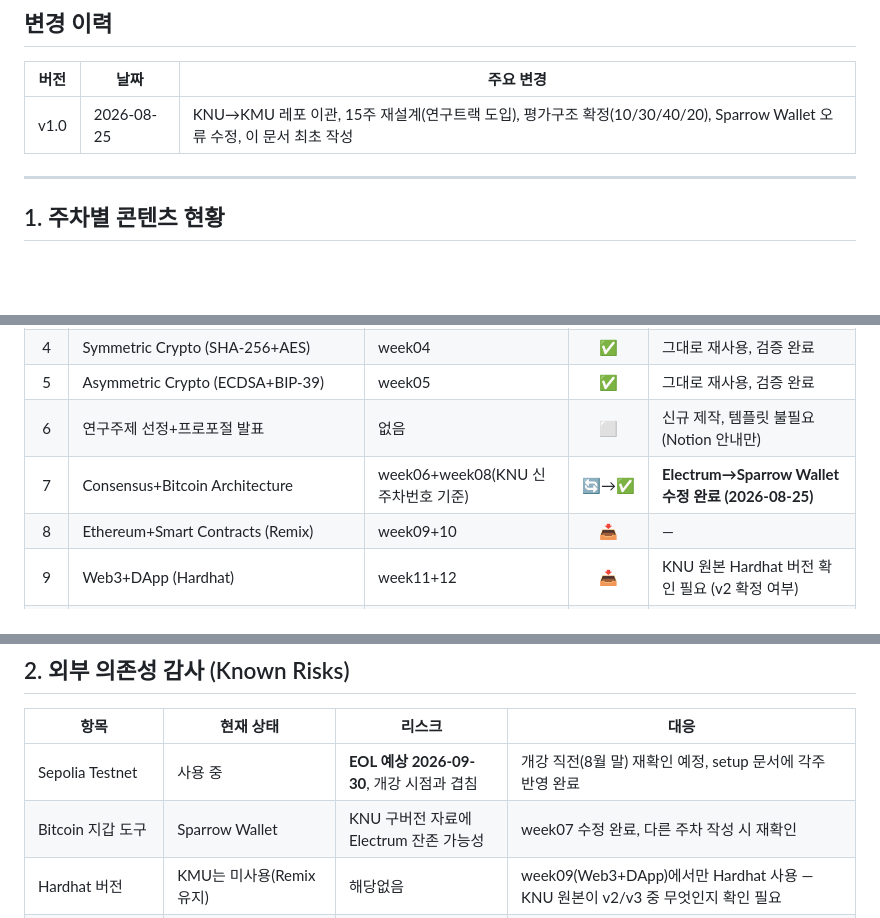
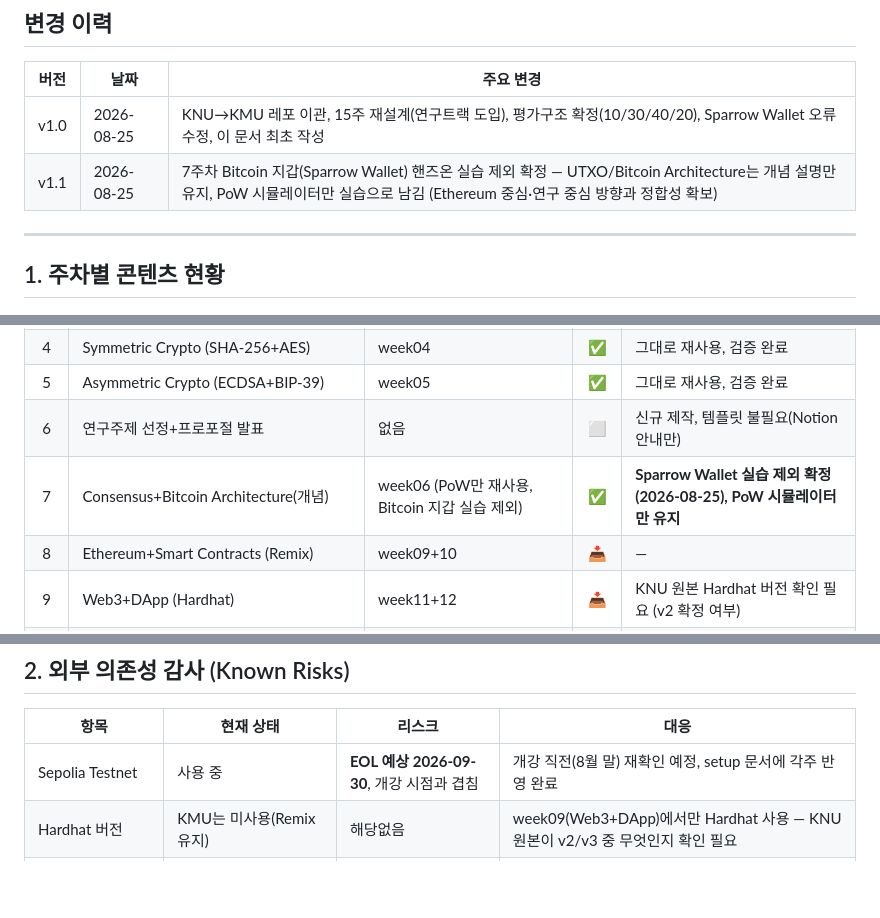
Before and after one commit to Kenny-0633-Lee/KMU_Blockchain_2026, a Markdown page: 00_Admin_Only/CURRICULUM_TODO.md, 3 parts joined by grey strips. Drawn GitHub-style; blank space fills up the shorter version.

Commit message:
curriculum_todo.md revised

```diff
--- a/00_Admin_Only/CURRICULUM_TODO.md
+++ b/00_Admin_Only/CURRICULUM_TODO.md
@@ -26,6 +26,7 @@
 | 버전 | 날짜 | 주요 변경 |
 |------|------|----------|
 | v1.0 | 2026-08-25 | KNU→KMU 레포 이관, 15주 재설계(연구트랙 도입), 평가구조 확정(10/30/40/20), Sparrow Wallet 오류 수정, 이 문서 최초 작성 |
+| v1.1 | 2026-08-25 | 7주차 Bitcoin 지갑(Sparrow Wallet) 핸즈온 실습 제외 확정 — UTXO/Bitcoin Architecture는 개념 설명만 유지, PoW 시뮬레이터만 실습으로 남김 (Ethereum 중심·연구 중심 방향과 정합성 확보) |
 
 ---
 
@@ -39,7 +40,7 @@
 | 4 | Symmetric Crypto (SHA-256+AES) | week04 | ✅ | 그대로 재사용, 검증 완료 |
 | 5 | Asymmetric Crypto (ECDSA+BIP-39) | week05 | ✅ | 그대로 재사용, 검증 완료 |
 | 6 | 연구주제 선정+프로포절 발표 | 없음 | ⬜ | 신규 제작, 템플릿 불필요(Notion 안내만) |
-| 7 | Consensus+Bitcoin Architecture | week06+week08(KNU 신주차번호 기준) | 🔄→✅ | **Electrum→Sparrow Wallet 수정 완료 (2026-08-25)** |
+| 7 | Consensus+Bitcoin Architecture(개념) | week06 (PoW만 재사용, Bitcoin 지갑 실습 제외) | ✅ | **Sparrow Wallet 실습 제외 확정 (2026-08-25), PoW 시뮬레이터만 유지** |
 | 8 | Ethereum+Smart Contracts (Remix) | week09+10 | 📥 | — |
 | 9 | Web3+DApp (Hardhat) | week11+12 | 📥 | KNU 원본 Hardhat 버전 확인 필요 (v2 확정 여부) |
 | 10 | 연구발표 A+논문발제 | 없음 | ⬜ | 수강인원 확정 후 세부구조 결정 |
@@ -58,7 +59,6 @@
 | 항목 | 현재 상태 | 리스크 | 대응 |
 |------|----------|--------|------|
 | Sepolia Testnet | 사용 중 | **EOL 예상 2026-09-30**, 개강 시점과 겹침 | 개강 직전(8월 말) 재확인 예정, setup 문서에 각주 반영 완료 |
-| Bitcoin 지갑 도구 | Sparrow Wallet | KNU 구버전 자료에 Electrum 잔존 가능성 | week07 수정 완료, 다른 주차 작성 시 재확인 |
 | Hardhat 버전 | KMU는 미사용(Remix 유지) | 해당없음 | week09(Web3+DApp)에서만 Hardhat 사용 — KNU 원본이 v2/v3 중 무엇인지 확인 필요 |
 | Node.js | v22 LTS 가정 | KNU 구버전 자료에 v20 언급 가능성 | 문서 작성 시 확인 |
 | Rarible/OpenSea | testnet.rarible.com 사용 | 낮음 (KNU에서 이미 검증됨) | — |
```
Also changed, not shown: other parts of 00_Admin_Only/CURRICULUM_TODO.md (+1 -1 lines).
